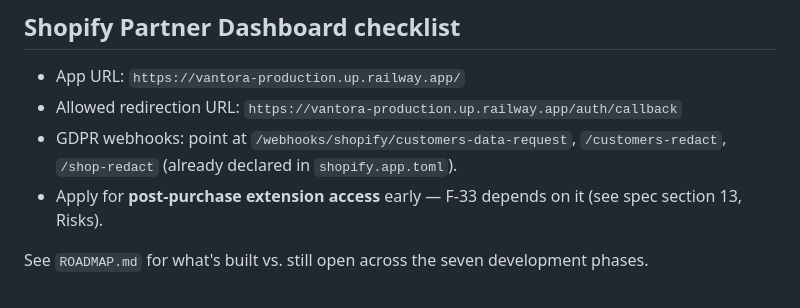
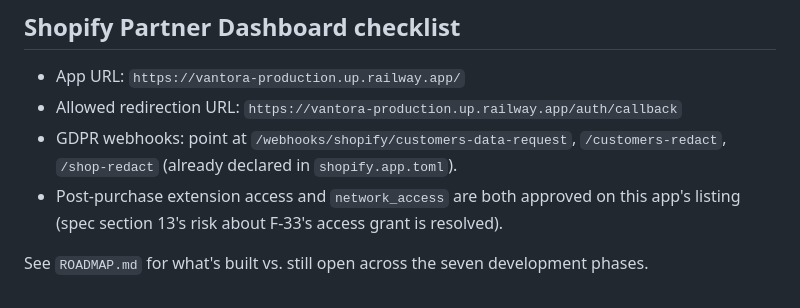
Before and after one commit to nayanvirani/Vantora, a Markdown page: README.md, the part around the change. Drawn GitHub-style.

```diff
--- a/README.md
+++ b/README.md
@@ -82,7 +82,7 @@ use the Shopify CLI separately: `shopify app deploy` from the repo root (reads
 - Allowed redirection URL: `https://vantora-production.up.railway.app/auth/callback`
 - GDPR webhooks: point at `/webhooks/shopify/customers-data-request`,
   `/customers-redact`, `/shop-redact` (already declared in `shopify.app.toml`).
-- Apply for **post-purchase extension access** early — F-33 depends on it (see spec
-  section 13, Risks).
+- Post-purchase extension access and `network_access` are both approved on this
+  app's listing (spec section 13's risk about F-33's access grant is resolved).
 
 See `ROADMAP.md` for what's built vs. still open across the seven development phases.
```
Also changed, not shown: ROADMAP.md (+30 -23 lines).
